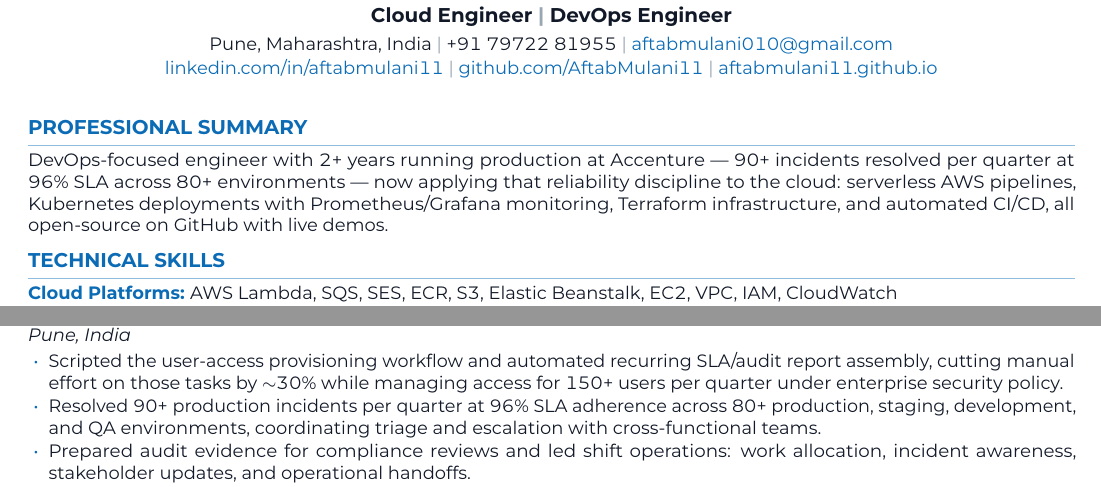
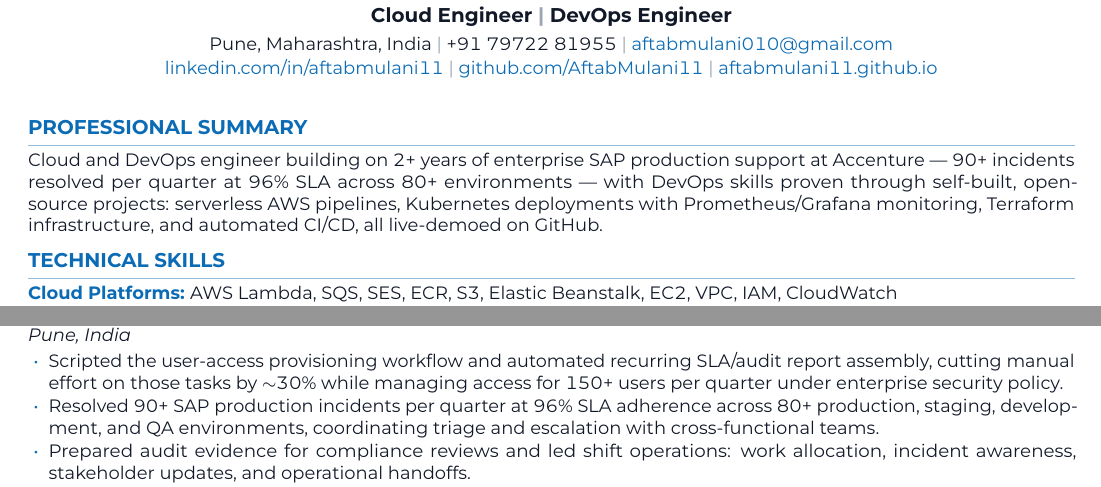
Before and after one commit to AftabMulani11/Online-Portfolio, a LaTeX CV (Aftab_Mulani_ATS_Cloud_Resume.tex): two parts of the page, joined at a grey line, cut so that both start at the same text. The pictures show the PDF file assets/Aftab-Mulani-Resume.pdf that the author committed with the source.

Commit message:
Clarify summary: SAP production support + project-proven DevOps, no overstatement
Co-Authored-By: Claude Fable 5 <noreply@anthropic.com>

```diff
--- a/Aftab_Mulani_ATS_Cloud_Resume.tex
+++ b/Aftab_Mulani_ATS_Cloud_Resume.tex
@@ -96,7 +96,7 @@
 
 % ===================== SUMMARY =====================
 \section{PROFESSIONAL SUMMARY}
-DevOps-focused engineer with 2+ years running production at Accenture --- 90+ incidents resolved per quarter at 96\% SLA across 80+ environments --- now applying that reliability discipline to the cloud: serverless AWS pipelines, Kubernetes deployments with Prometheus/Grafana monitoring, Terraform infrastructure, and automated CI/CD, all open-source on GitHub with live demos.
+Cloud and DevOps engineer building on 2+ years of enterprise SAP production support at Accenture --- 90+ incidents resolved per quarter at 96\% SLA across 80+ environments --- with DevOps skills proven through self-built, open-source projects: serverless AWS pipelines, Kubernetes deployments with Prometheus/Grafana monitoring, Terraform infrastructure, and automated CI/CD, all live-demoed on GitHub.
 
 % ===================== SKILLS =====================
 \section{TECHNICAL SKILLS}
@@ -138,7 +138,7 @@ DevOps-focused engineer with 2+ years running production at Accenture --- 90+ in
 \entry{Package Application Developer Associate}{Accenture}{Apr 2024 -- Present}{Pune, India}
 \begin{itemize}
   \item Scripted the user-access provisioning workflow and automated recurring SLA/audit report assembly, cutting manual effort on those tasks by \(\sim\)30\% while managing access for 150+ users per quarter under enterprise security policy.
-  \item Resolved 90+ production incidents per quarter at 96\% SLA adherence across 80+ production, staging, development, and QA environments, coordinating triage and escalation with cross-functional teams.
+  \item Resolved 90+ SAP production incidents per quarter at 96\% SLA adherence across 80+ production, staging, development, and QA environments, coordinating triage and escalation with cross-functional teams.
   \item Prepared audit evidence for compliance reviews and led shift operations: work allocation, incident awareness, stakeholder updates, and operational handoffs.
 \end{itemize}
 
```
Also changed, not shown: assets/Aftab-Mulani-Resume.pdf.
